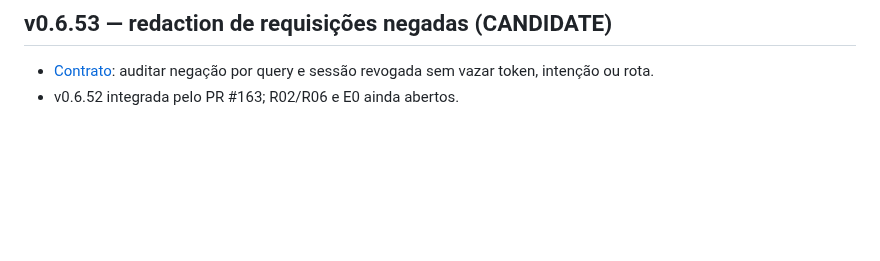
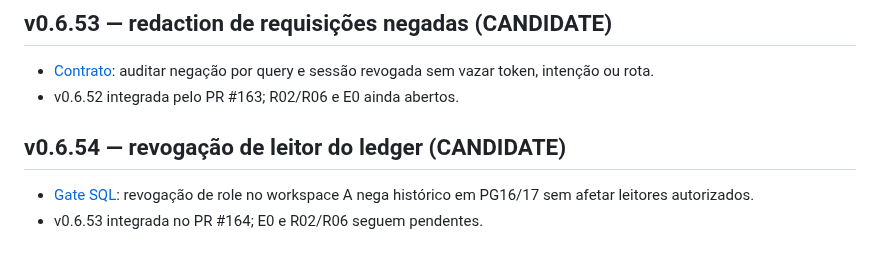
Before and after one commit to brunosfs-droid/orizonit-p01-discovery-framework, a Markdown page: docs/ROADMAP.md, the part around the change. GitHub-like rendering; blank space fills up the shorter version.

Commit message:
docs(alpha): track v0.6.54 and v0.6.53 integration

```diff
--- a/docs/ROADMAP.md
+++ b/docs/ROADMAP.md
@@ -720,3 +720,8 @@ em v0.6.27; R06 ainda depende de migração, readers/reports, audit e gates oper
 
 - [Contrato](WORKSPACE_LEDGER_HTTP_AUDIT_DENIALS_v0.6.53.md): auditar negação por query e sessão revogada sem vazar token, intenção ou rota.
 - v0.6.52 integrada pelo PR #163; R02/R06 e E0 ainda abertos.
+
+## v0.6.54 — revogação de leitor do ledger (CANDIDATE)
+
+- [Gate SQL](WORKSPACE_LEDGER_READER_REVOCATION_v0.6.54.md): revogação de role no workspace A nega histórico em PG16/17 sem afetar leitores autorizados.
+- v0.6.53 integrada no PR #164; E0 e R02/R06 seguem pendentes.
```
